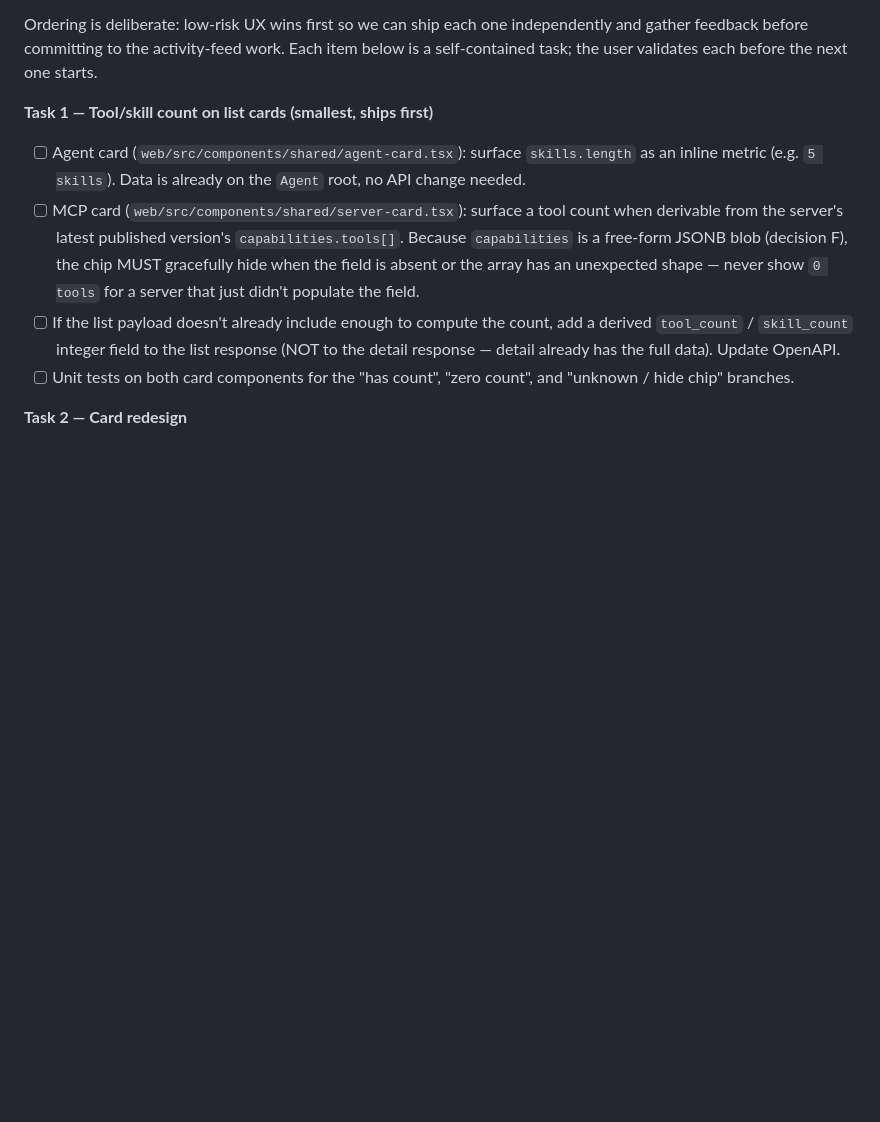
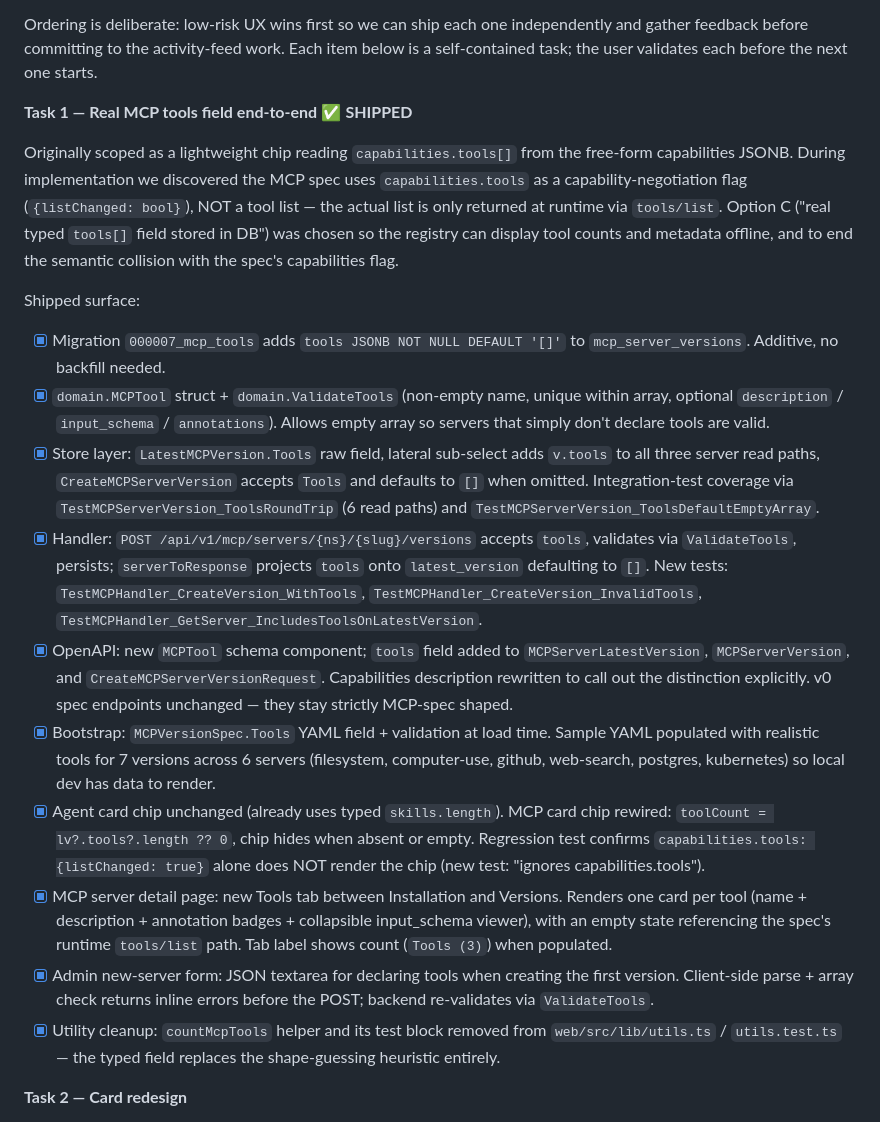
Before and after one commit to Haibread/ai-registry, a Markdown page: PLAN.md, the part around the change. Drawn GitHub-style; blank space fills up the shorter version.

Commit message:
docs: update PLAN.md for expanded v0.3.0 Task 1 scope
Task 1 was originally scoped as a lightweight count chip reading
capabilities.tools[]. During implementation we discovered the MCP
spec uses capabilities.tools as a capability-negotiation flag
({listChanged: bool}), not a tool list. Option C (real typed tools[]
field stored in DB) was chosen so the registry can display tool
counts and metadata offline without colliding with the spec.

Rewrites the Task 1 checklist as a SHIPPED section documenting every
piece that actually landed: migration, domain validator, store
projection, handlers, OpenAPI, bootstrap backfill, card chip, detail
Tools tab, admin form, and the countMcpTools cleanup.

Co-Authored-By: Claude Opus 4.6 <noreply@anthropic.com>

```diff
--- a/PLAN.md
+++ b/PLAN.md
@@ -389,23 +389,61 @@ independently and gather feedback before committing to the activity-feed
 work. Each item below is a self-contained task; the user validates each
 before the next one starts.
 
-**Task 1 — Tool/skill count on list cards (smallest, ships first)**
-- [ ] Agent card (`web/src/components/shared/agent-card.tsx`): surface
-      `skills.length` as an inline metric (e.g. `5 skills`). Data is
-      already on the `Agent` root, no API change needed.
-- [ ] MCP card (`web/src/components/shared/server-card.tsx`): surface a
-      tool count when derivable from the server's latest published
-      version's `capabilities.tools[]`. Because `capabilities` is a
-      free-form JSONB blob (decision F), the chip MUST gracefully hide
-      when the field is absent or the array has an unexpected shape —
-      never show `0 tools` for a server that just didn't populate the
-      field.
-- [ ] If the list payload doesn't already include enough to compute the
-      count, add a derived `tool_count` / `skill_count` integer field to
-      the list response (NOT to the detail response — detail already
-      has the full data). Update OpenAPI.
-- [ ] Unit tests on both card components for the "has count",
-      "zero count", and "unknown / hide chip" branches.
+**Task 1 — Real MCP tools field end-to-end** ✅ **SHIPPED**
+
+Originally scoped as a lightweight chip reading `capabilities.tools[]` from
+the free-form capabilities JSONB. During implementation we discovered the
+MCP spec uses `capabilities.tools` as a capability-negotiation flag
+(`{listChanged: bool}`), NOT a tool list — the actual list is only returned
+at runtime via `tools/list`. Option C ("real typed `tools[]` field stored
+in DB") was chosen so the registry can display tool counts and metadata
+offline, and to end the semantic collision with the spec's capabilities
+flag.
+
+Shipped surface:
+- [x] Migration `000007_mcp_tools` adds `tools JSONB NOT NULL DEFAULT '[]'`
+      to `mcp_server_versions`. Additive, no backfill needed.
+- [x] `domain.MCPTool` struct + `domain.ValidateTools` (non-empty name,
+      unique within array, optional `description` / `input_schema` /
+      `annotations`). Allows empty array so servers that simply don't
+      declare tools are valid.
+- [x] Store layer: `LatestMCPVersion.Tools` raw field, lateral sub-select
+      adds `v.tools` to all three server read paths, `CreateMCPServerVersion`
+      accepts `Tools` and defaults to `[]` when omitted. Integration-test
+      coverage via `TestMCPServerVersion_ToolsRoundTrip` (6 read paths) and
+      `TestMCPServerVersion_ToolsDefaultEmptyArray`.
+- [x] Handler: `POST /api/v1/mcp/servers/{ns}/{slug}/versions` accepts
+      `tools`, validates via `ValidateTools`, persists; `serverToResponse`
+      projects `tools` onto `latest_version` defaulting to `[]`. New tests:
+      `TestMCPHandler_CreateVersion_WithTools`,
+      `TestMCPHandler_CreateVersion_InvalidTools`,
+      `TestMCPHandler_GetServer_IncludesToolsOnLatestVersion`.
+- [x] OpenAPI: new `MCPTool` schema component; `tools` field added to
+      `MCPServerLatestVersion`, `MCPServerVersion`, and
+      `CreateMCPServerVersionRequest`. Capabilities description rewritten
+      to call out the distinction explicitly. v0 spec endpoints
+      unchanged — they stay strictly MCP-spec shaped.
+- [x] Bootstrap: `MCPVersionSpec.Tools` YAML field + validation at load
+      time. Sample YAML populated with realistic tools for 7 versions
+      across 6 servers (filesystem, computer-use, github, web-search,
+      postgres, kubernetes) so local dev has data to render.
+- [x] Agent card chip unchanged (already uses typed `skills.length`).
+      MCP card chip rewired: `toolCount = lv?.tools?.length ?? 0`, chip
+      hides when absent or empty. Regression test confirms
+      `capabilities.tools: {listChanged: true}` alone does NOT render the
+      chip (new test: "ignores capabilities.tools").
+- [x] MCP server detail page: new Tools tab between Installation and
+      Versions. Renders one card per tool (name + description +
+      annotation badges + collapsible input_schema viewer), with an
+      empty state referencing the spec's runtime `tools/list` path.
+      Tab label shows count (`Tools (3)`) when populated.
+- [x] Admin new-server form: JSON textarea for declaring tools when
+      creating the first version. Client-side parse + array check
+      returns inline errors before the POST; backend re-validates via
+      `ValidateTools`.
+- [x] Utility cleanup: `countMcpTools` helper and its test block removed
+      from `web/src/lib/utils.ts` / `utils.test.ts` — the typed field
+      replaces the shape-guessing heuristic entirely.
 
 **Task 2 — Card redesign**
 - [ ] Refactor `server-card.tsx` and `agent-card.tsx` to the aligned
```
